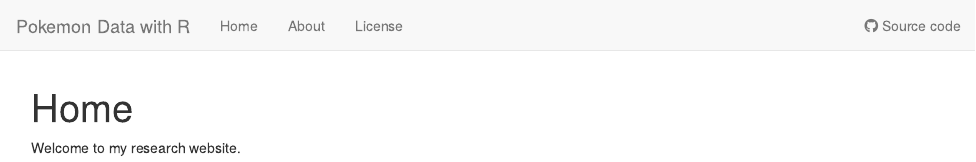
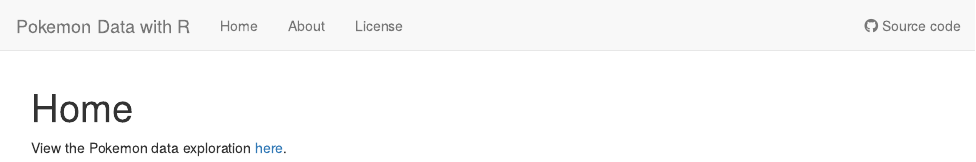
Before and after one commit to parakaki/Pokemon-data-with-R, an R Markdown document (analysis/index.Rmd): the page in a window 1100 px wide, from its top. Rendered offline with R 4.5, knitr and Pandoc, with nearby package versions; drawn as R Markdown's standard HTML page in place of the format the file asks for.

Commit message:
Update index.Rmd

```diff
--- a/analysis/index.Rmd
+++ b/analysis/index.Rmd
@@ -8,4 +8,4 @@
   chunk_output_type: console
 ---
 
-Welcome to my research website.
+View the Pokemon data exploration [here](Pokemon_EDA.html).
```
